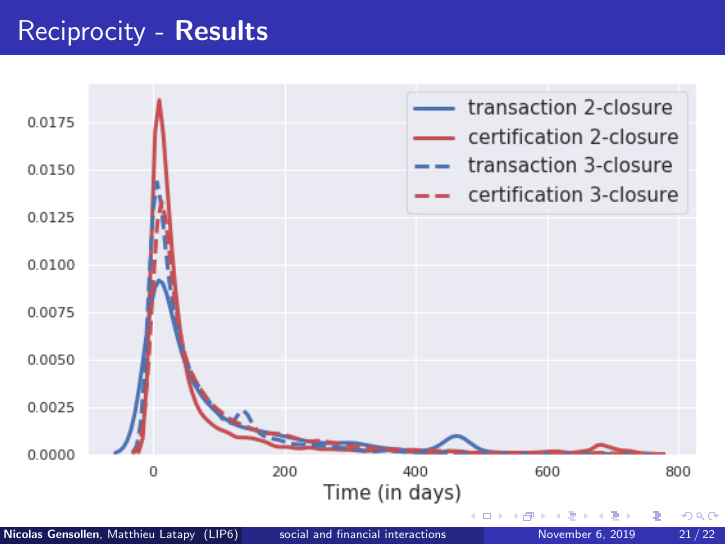
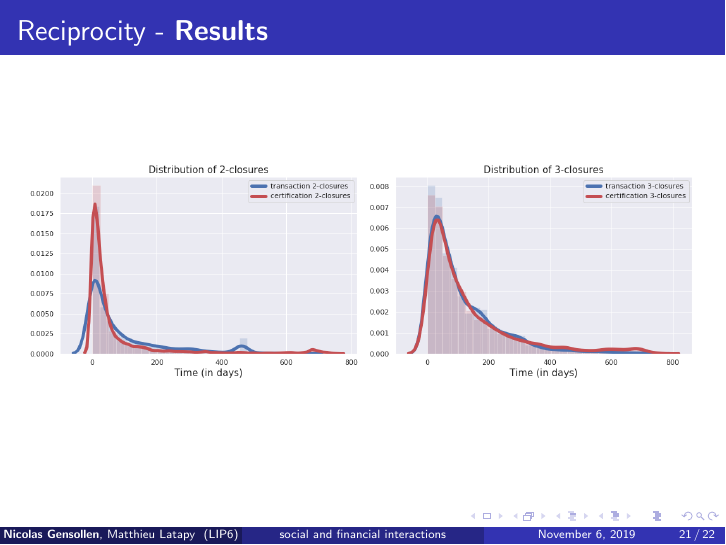
Before and after one commit to NicolasGensollen/presentation_marami_2019, LaTeX slides (presentation_1.tex): page 65 of 66. Compiled offline with pdfLaTeX.

Commit message:
Change figure for 2 and 3-closures

```diff
--- a/presentation_1.tex
+++ b/presentation_1.tex
@@ -418,7 +418,7 @@ as my friends?
 \begin{frame}
 	\frametitle{Reciprocity - \textbf{Results}}
 	\begin{figure}
-		\includegraphics[width=\linewidth]{./figures/triadic_closure_simple}
+		\includegraphics[width=\linewidth]{./figures/2-and-3-closures}
 	\end{figure}
 \end{frame}
 
```
Also changed, not shown: figures/2-and-3-closures.png (added).
